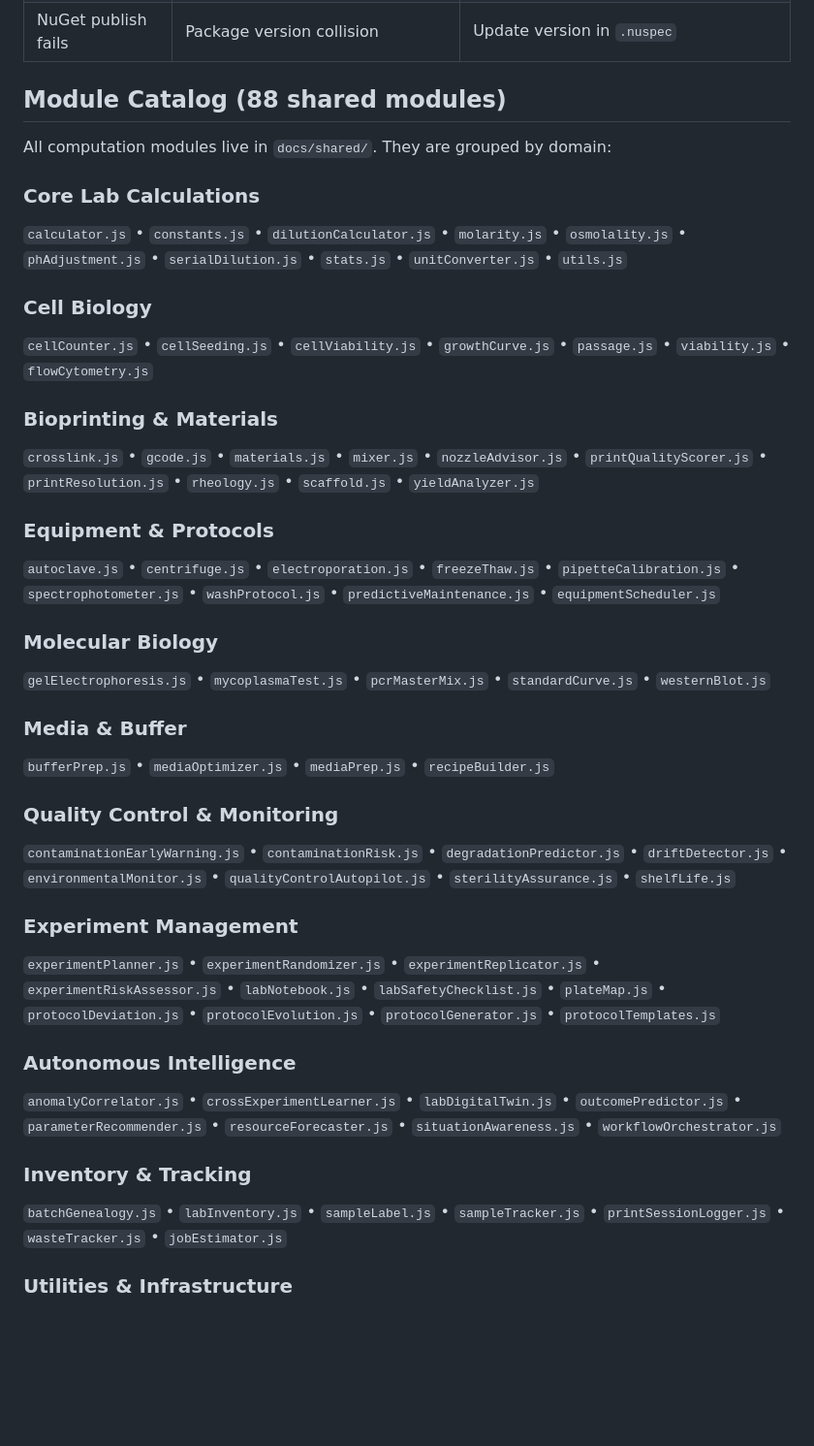
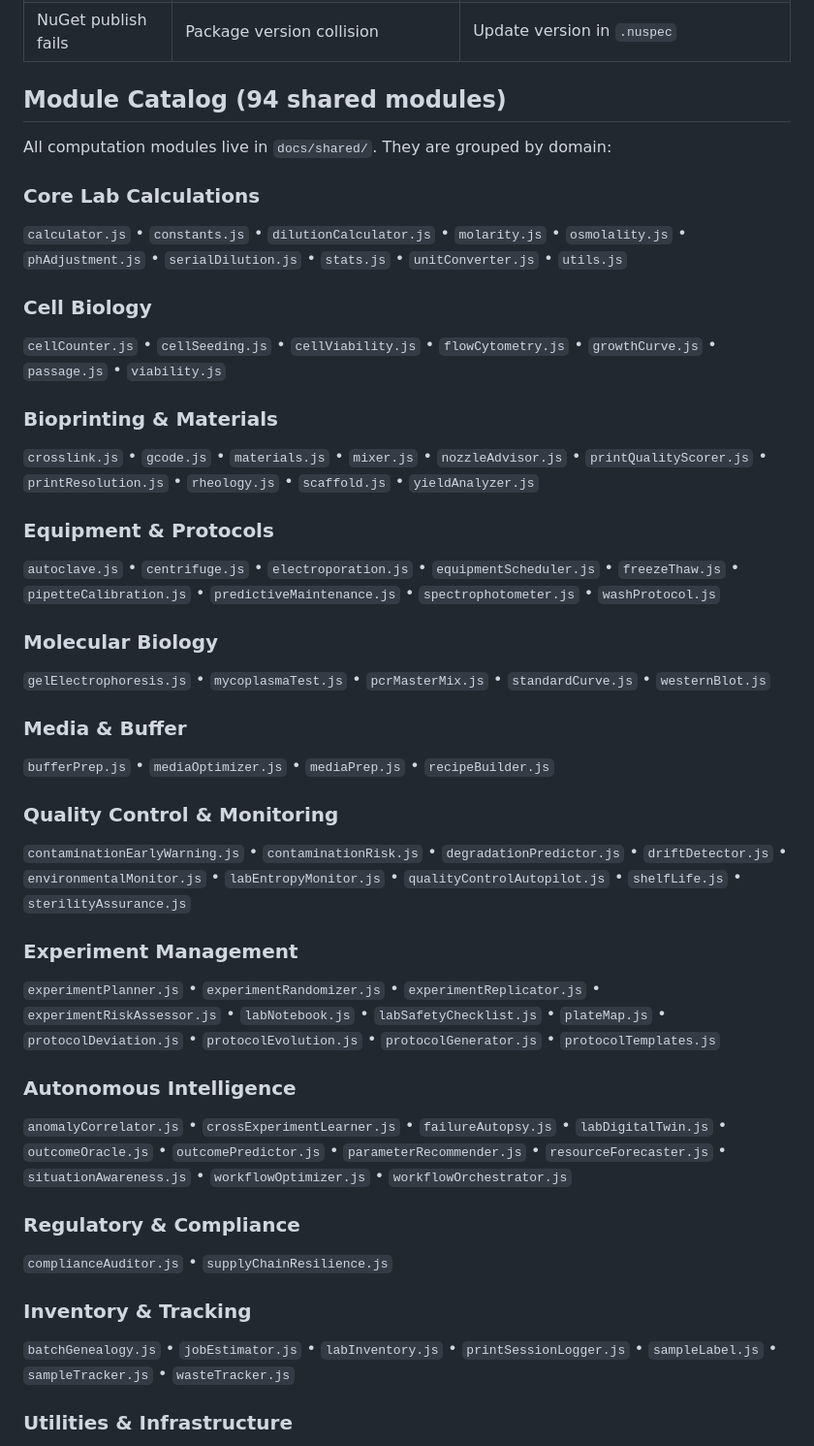
Before and after one commit to sauravbhattacharya001/BioBots, a Markdown page: CONTRIBUTING.md, the part around the change. Shown at 97% size. GitHub-like rendering; blank space fills up the shorter version.

Commit message:
docs(contributing): update module catalog from 88 to 94 modules
Add 6 recently added modules to the catalog:
- labEntropyMonitor.js (Quality Control & Monitoring)
- failureAutopsy.js (Autonomous Intelligence)
- outcomeOracle.js (Autonomous Intelligence)
- workflowOptimizer.js (Autonomous Intelligence)
- complianceAuditor.js (new Regulatory & Compliance section)
- supplyChainResilience.js (new Regulatory & Compliance section)

Also alphabetically sorted entries within each section for easier
lookup. All modules are already registered in index.js manifest.

```diff
--- a/CONTRIBUTING.md
+++ b/CONTRIBUTING.md
@@ -543,7 +543,7 @@ codeql database analyze biobots-db --format=sarif-latest --output=results.sarif
 | npm publish fails | Version already exists on registry | Bump the version number |
 | NuGet publish fails | Package version collision | Update version in `.nuspec` |
 
-## Module Catalog (88 shared modules)
+## Module Catalog (94 shared modules)
 
 All computation modules live in `docs/shared/`. They are grouped by domain:
 
@@ -551,13 +551,13 @@ All computation modules live in `docs/shared/`. They are grouped by domain:
 `calculator.js` • `constants.js` • `dilutionCalculator.js` • `molarity.js` • `osmolality.js` • `phAdjustment.js` • `serialDilution.js` • `stats.js` • `unitConverter.js` • `utils.js`
 
 ### Cell Biology
-`cellCounter.js` • `cellSeeding.js` • `cellViability.js` • `growthCurve.js` • `passage.js` • `viability.js` • `flowCytometry.js`
+`cellCounter.js` • `cellSeeding.js` • `cellViability.js` • `flowCytometry.js` • `growthCurve.js` • `passage.js` • `viability.js`
 
 ### Bioprinting & Materials
 `crosslink.js` • `gcode.js` • `materials.js` • `mixer.js` • `nozzleAdvisor.js` • `printQualityScorer.js` • `printResolution.js` • `rheology.js` • `scaffold.js` • `yieldAnalyzer.js`
 
 ### Equipment & Protocols
-`autoclave.js` • `centrifuge.js` • `electroporation.js` • `freezeThaw.js` • `pipetteCalibration.js` • `spectrophotometer.js` • `washProtocol.js` • `predictiveMaintenance.js` • `equipmentScheduler.js`
+`autoclave.js` • `centrifuge.js` • `electroporation.js` • `equipmentScheduler.js` • `freezeThaw.js` • `pipetteCalibration.js` • `predictiveMaintenance.js` • `spectrophotometer.js` • `washProtocol.js`
 
 ### Molecular Biology
 `gelElectrophoresis.js` • `mycoplasmaTest.js` • `pcrMasterMix.js` • `standardCurve.js` • `westernBlot.js`
@@ -566,16 +566,19 @@ All computation modules live in `docs/shared/`. They are grouped by domain:
 `bufferPrep.js` • `mediaOptimizer.js` • `mediaPrep.js` • `recipeBuilder.js`
 
 ### Quality Control & Monitoring
-`contaminationEarlyWarning.js` • `contaminationRisk.js` • `degradationPredictor.js` • `driftDetector.js` • `environmentalMonitor.js` • `qualityControlAutopilot.js` • `sterilityAssurance.js` • `shelfLife.js`
+`contaminationEarlyWarning.js` • `contaminationRisk.js` • `degradationPredictor.js` • `driftDetector.js` • `environmentalMonitor.js` • `labEntropyMonitor.js` • `qualityControlAutopilot.js` • `shelfLife.js` • `sterilityAssurance.js`
 
 ### Experiment Management
 `experimentPlanner.js` • `experimentRandomizer.js` • `experimentReplicator.js` • `experimentRiskAssessor.js` • `labNotebook.js` • `labSafetyChecklist.js` • `plateMap.js` • `protocolDeviation.js` • `protocolEvolution.js` • `protocolGenerator.js` • `protocolTemplates.js`
 
 ### Autonomous Intelligence
-`anomalyCorrelator.js` • `crossExperimentLearner.js` • `labDigitalTwin.js` • `outcomePredictor.js` • `parameterRecommender.js` • `resourceForecaster.js` • `situationAwareness.js` • `workflowOrchestrator.js`
+`anomalyCorrelator.js` • `crossExperimentLearner.js` • `failureAutopsy.js` • `labDigitalTwin.js` • `outcomeOracle.js` • `outcomePredictor.js` • `parameterRecommender.js` • `resourceForecaster.js` • `situationAwareness.js` • `workflowOptimizer.js` • `workflowOrchestrator.js`
+
+### Regulatory & Compliance
+`complianceAuditor.js` • `supplyChainResilience.js`
 
 ### Inventory & Tracking
-`batchGenealogy.js` • `labInventory.js` • `sampleLabel.js` • `sampleTracker.js` • `printSessionLogger.js` • `wasteTracker.js` • `jobEstimator.js`
+`batchGenealogy.js` • `jobEstimator.js` • `labInventory.js` • `printSessionLogger.js` • `sampleLabel.js` • `sampleTracker.js` • `wasteTracker.js`
 
 ### Utilities & Infrastructure
 `capability.js` • `commandPalette.js` • `compatibilityMatrix.js` • `csvSafe.js` • `data-loader.js` • `export.js` • `incidentReplay.js` • `sanitize.js` • `validation.js`
```
